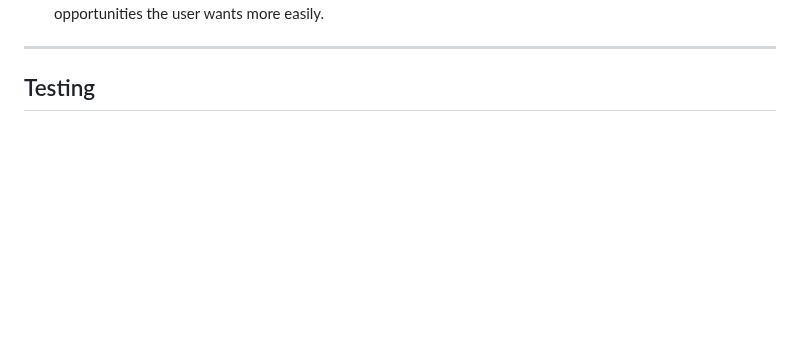
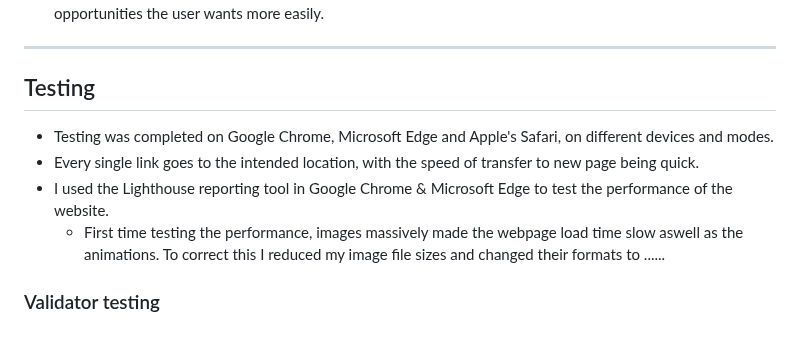
Before and after one commit to cjphawes/green-unity-project-1, a Markdown page: README.md, the part around the change. Rendered like a GitHub page; blank space fills up the shorter version.

Commit message:
docs:add start of testing section to README file

```diff
--- a/README.md
+++ b/README.md
@@ -67,4 +67,9 @@ We have 4 pages. Landing and opportunities page, become a member page with sign-
 
 ## Testing
 
--
+- Testing was completed on Google Chrome, Microsoft Edge and Apple's Safari, on different devices and modes.
+- Every single link goes to the intended location, with the speed of transfer to new page being quick.
+- I used the Lighthouse reporting tool in Google Chrome & Microsoft Edge to test the performance of the website.
+  - First time testing the performance, images massively made the webpage load time slow aswell as the animations. To correct this I reduced my image file sizes and changed their formats to ......
+
+### Validator testing
```
